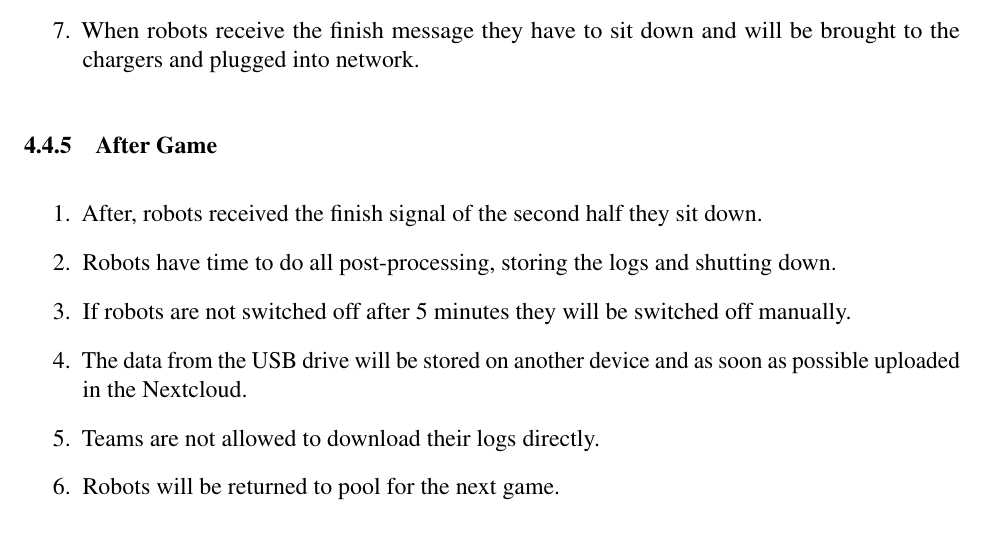
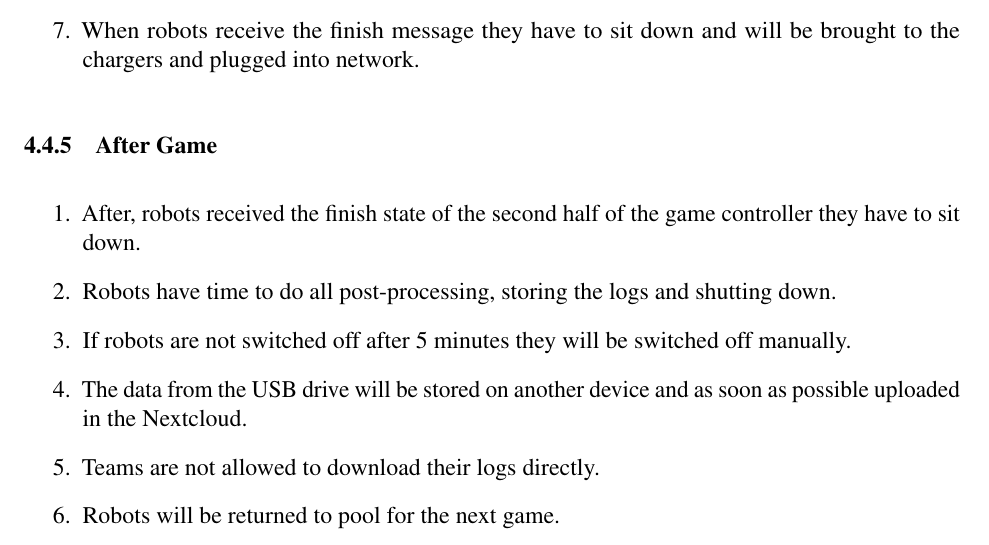
Before and after one commit to RoboCup-SPL/Rules, a LaTeX document (Rules 2021/SPL-Rules.tex, which reads Rules 2021/content/challenge3.tex): part of page 28 of 63, cut so that both start at the same text. Compiled offline with pdfLaTeX.

Commit message:
Game Controller Message in Ch3

```diff
--- a/Rules 2021/content/challenge3.tex
+++ b/Rules 2021/content/challenge3.tex
@@ -220,7 +220,7 @@ To give volunteers an interface to command autonomous acting robot, the followin
 \subsubsection{After Game}
 
 	\begin{enumerate}
-		\item After, robots received the finish signal of the second half they sit down.
+		\item After, robots received the finish state of the second half of the game controller they have to sit down.
 		\item Robots have time to do all post-processing, storing the logs and shutting down.
 		\item If robots are not switched off after 5 minutes they will be switched off manually.
 		\item The data from the USB drive will be stored on another device and as soon as possible uploaded in the Nextcloud.
```
